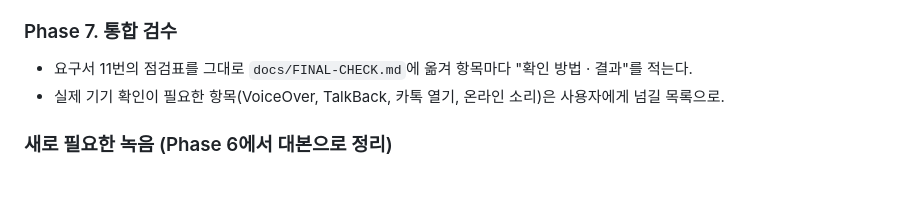
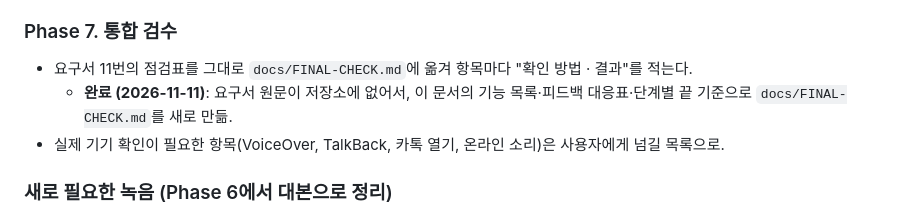
Before and after one commit to handscil01-afk/Sungmo, a Markdown page: baseball/docs/OVERHAUL.md, the part around the change. GitHub-like rendering; blank space fills up the shorter version.

```diff
--- a/baseball/docs/OVERHAUL.md
+++ b/baseball/docs/OVERHAUL.md
@@ -336,6 +336,7 @@
 
 ### Phase 7. 통합 검수
 - 요구서 11번의 점검표를 그대로 `docs/FINAL-CHECK.md`에 옮겨 항목마다 "확인 방법 · 결과"를 적는다.
+  - **완료 (2026-11-11)**: 요구서 원문이 저장소에 없어서, 이 문서의 기능 목록·피드백 대응표·단계별 끝 기준으로 `docs/FINAL-CHECK.md`를 새로 만듦.
 - 실제 기기 확인이 필요한 항목(VoiceOver, TalkBack, 카톡 열기, 온라인 소리)은 사용자에게 넘길 목록으로.
 
 ### 새로 필요한 녹음 (Phase 6에서 대본으로 정리)
```
Also changed, not shown: baseball/docs/FINAL-CHECK.md (added, +122 -0 lines).
